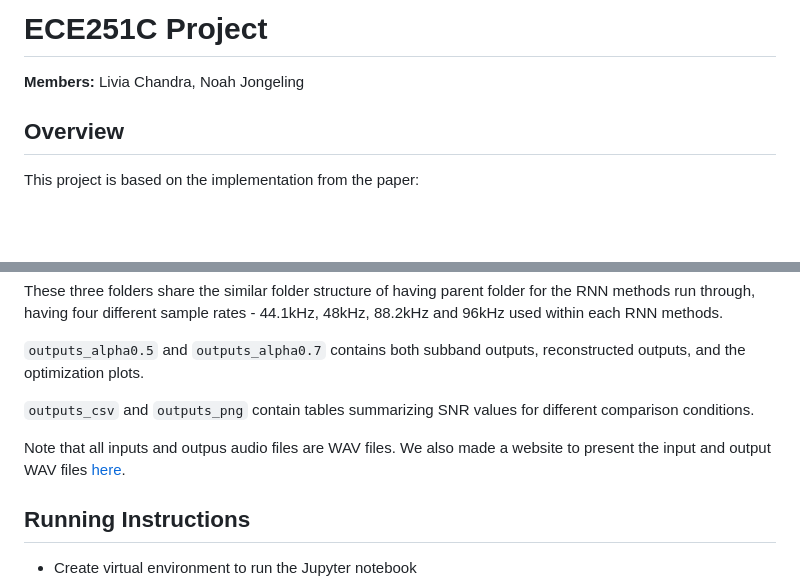
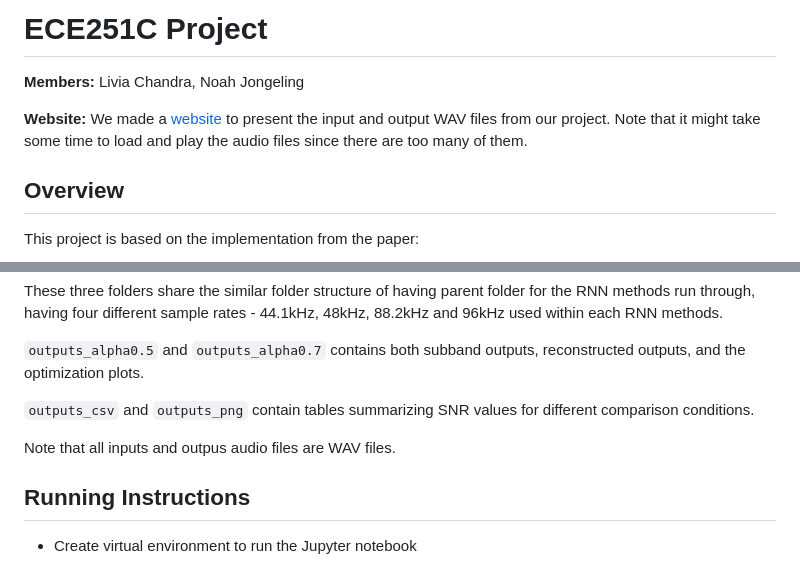
Before and after one commit to clv07/ece251c, a Markdown page: README.md, 2 parts joined by grey strips. Drawn GitHub-style; blank space fills up the shorter version.

```diff
--- a/README.md
+++ b/README.md
@@ -1,5 +1,7 @@
 # ECE251C Project
 **Members:** Livia Chandra, Noah Jongeling
+
+**Website:** We made a [website](https://clv07.github.io/ece251c/) to present the input and output WAV files from our project. Note that it might take some time to load and play the audio files since there are too many of them.
 
 ## Overview
 This project is based on the implementation from the paper:
@@ -46,7 +48,7 @@ These three folders share the similar folder structure of having parent folder f
 `outputs_csv` and `outputs_png` contain tables summarizing SNR values for different comparison conditions.
 
 Note that all inputs and outpus audio files are WAV files.
-We also made a website to present the input and output WAV files [here](https://clv07.github.io/ece251c/).
+
 
 ## Running Instructions
 - Create virtual environment to run the Jupyter notebook
```
